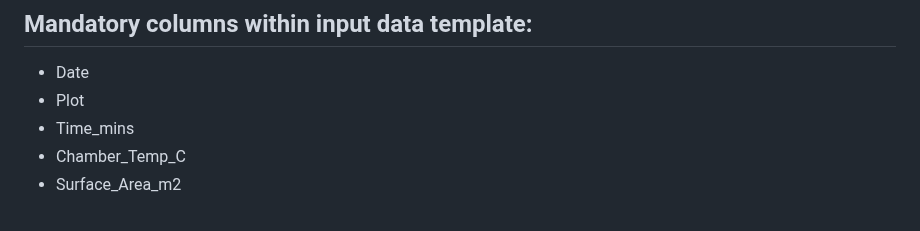
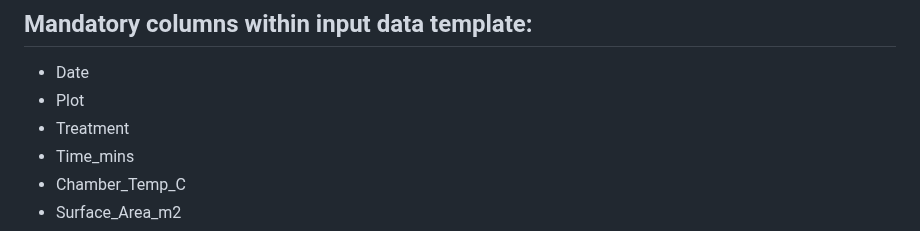
Before and after one commit to XiaoZhangZhangRice/Peak2Flux2, a Markdown page: README.md, the part around the change. Drawn GitHub-style.

Commit message:
Treatment included as mandatory input column

```diff
--- a/README.md
+++ b/README.md
@@ -19,6 +19,7 @@ install_github("XiaoZhangZhangRice/Peak2Flux2")
 
 - Date
 - Plot
+- Treatment
 - Time_mins
 - Chamber_Temp_C
 - Surface_Area_m2
```
